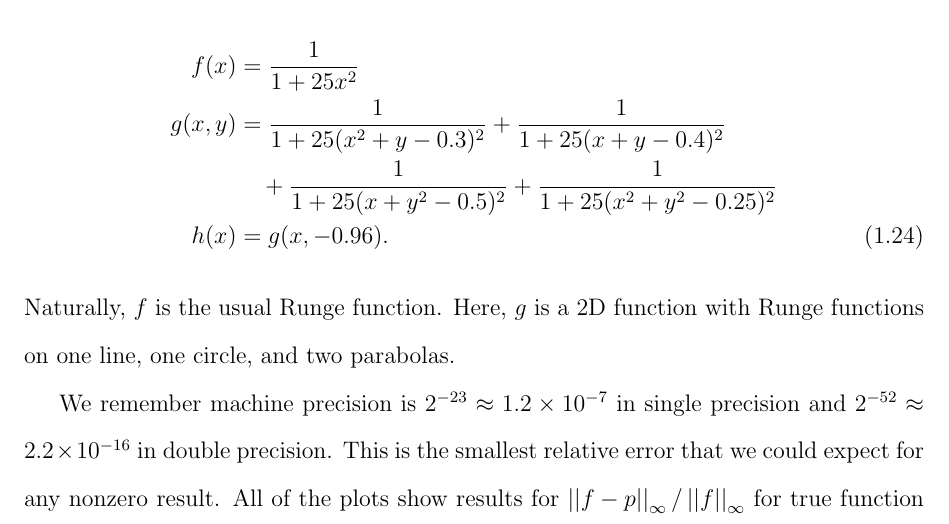
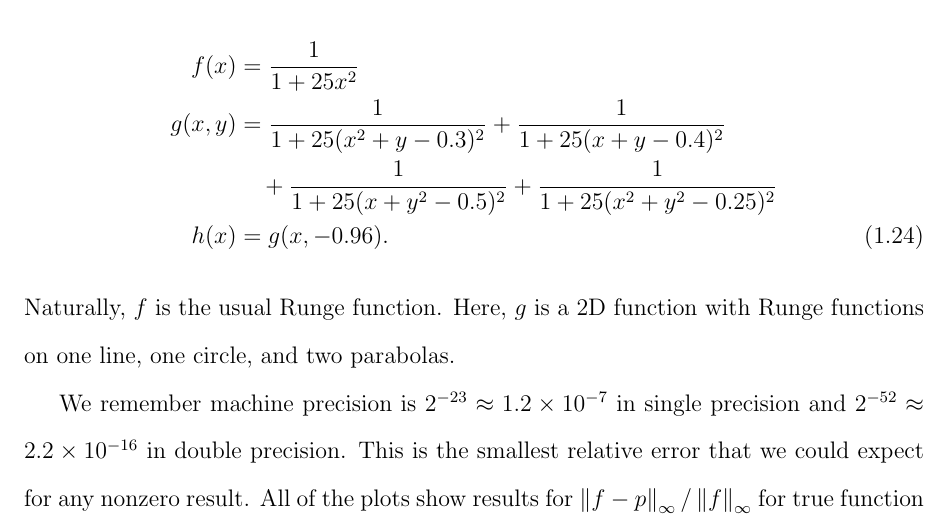
Before and after one commit to chgorman/ucsb-dissertation-template, a LaTeX thesis (dissertation.tex, which reads tex/preamble_commands.tex, ucsbthesis.cls): part of page 25 of 47, cut so that both start at the same text. Compiled offline with pdfLaTeX.

Commit message:
Cleaned up template and files.

```diff
--- a/tex/preamble_commands.tex
+++ b/tex/preamble_commands.tex
@@ -4,7 +4,7 @@
 % Shorthand for Chebyshev-Vandermonde
 \newcommand{\CV}[0]{C\=/V} % This requires the extdash package
 
-\newcommand{\norm}[1]{\left| \left| #1 \right| \right|}
+\newcommand{\norm}[1]{\left\| #1 \right\|}
 \newcommand{\pd}[2]{\frac{\partial #1}{\partial #2}}
 \newcommand{\angles}[1]{\left\langle #1 \right\rangle}
 \newcommand{\abs}[1]{\left| #1 \right|}
--- a/ucsbthesis.cls
+++ b/ucsbthesis.cls
@@ -1,13 +1,16 @@
 % Christopher H. Gorman
-% Initial Verions: 1 December 2017
+% Initial Version: 1 December 2017
 %
 % This class is designed to fulfill all of the requirements
 % for the University of California, Santa Barbara
 % dissertation requirements for 2018--2019 academic year.
 \NeedsTeXFormat{LaTeX2e}
-\ProvidesClass{ucsbthesis}[2017/12/01 UCSB Thesis Class]
+\ProvidesClass{ucsbthesis}[2023/04/07 UCSB Thesis Class]
 
-% Options
+% Class Options
+
+% Font size:
+%       12pt is required for for submssion
 \DeclareOption{10pt}{
     \PassOptionsToClass{\CurrentOption}{book}
 }
@@ -150,28 +170,38 @@
     \renewcommand{\footrulewidth}{0pt}
     \cfoot{\thepage}
 }
-
 \fancypagestyle{fancymain}{
-    % Header and footer information for front matter
+    % Header and footer information for main matter
+    \fancyhf{}
+    \renewcommand{\headrulewidth}{0pt}
+    \renewcommand{\footrulewidth}{0pt}
+    \cfoot{\thepage}
+}
+\fancypagestyle{fancyback}{
+    % Header and footer information for back matter
     \fancyhf{}
     \renewcommand{\headrulewidth}{0pt}
     \renewcommand{\footrulewidth}{0pt}
     \cfoot{\thepage}
 }
 
-\fancypagestyle{fancyback}{
-    % Header and footer information for front matter
-    \fancyhf{}
-    \renewcommand{\headrulewidth}{0pt}
-    \renewcommand{\footrulewidth}{0pt}
-    \cfoot{\thepage}
-}
 
-% Commands
+% Specific commands used within the class file
+
+% Degree Objective:
+%       Degree Name        (Doctor of Philosophy, Master of Arts, or
+%                           Master of Science)
+%       Degree Thesis Name (Dissertation or Thesis)
+%       Degree Major
 \newcommand{\degreeobjective}[3]{\gdef\@degreename{#1}
                                   \gdef\@degreethesisname{#2}
                                   \gdef\@major{#3}}
 
+% Advisor Commands:
+%       advisor
+%
+%       advisorA
+%       advisorB
 \iftoggle{advisors}{
     \newcommand{\advisorA}[2]{\gdef\@advisorAname{#1}
                               \gdef\@advisorAtitle{#2}}
```
Also changed, not shown: refs.bib (+1 -1 lines), tex/chapter_analysis.tex (deleted, +0 -7 lines), tex/chapter_comparison.tex (deleted, +0 -9 lines), README.md, dissertation.pdf, tex/preamble.tex (line endings or trailing spaces), ucsbthesis.cls (66 more changed lines), 1 other file.
